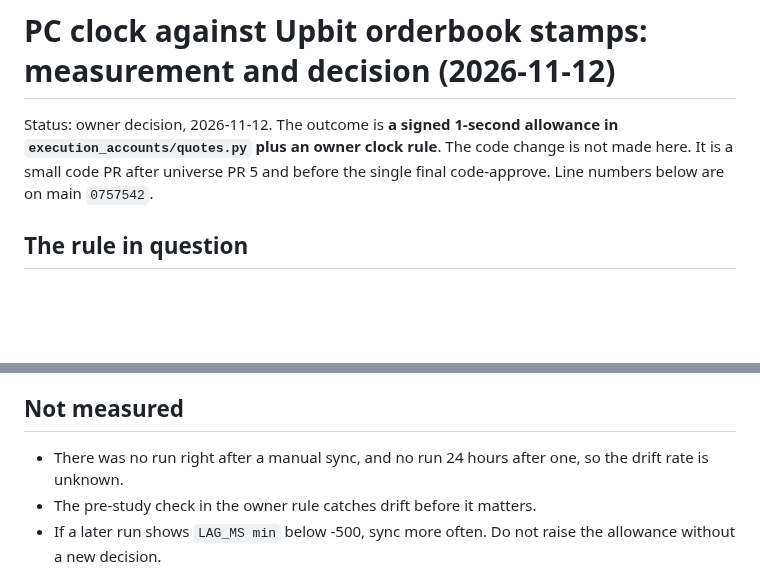
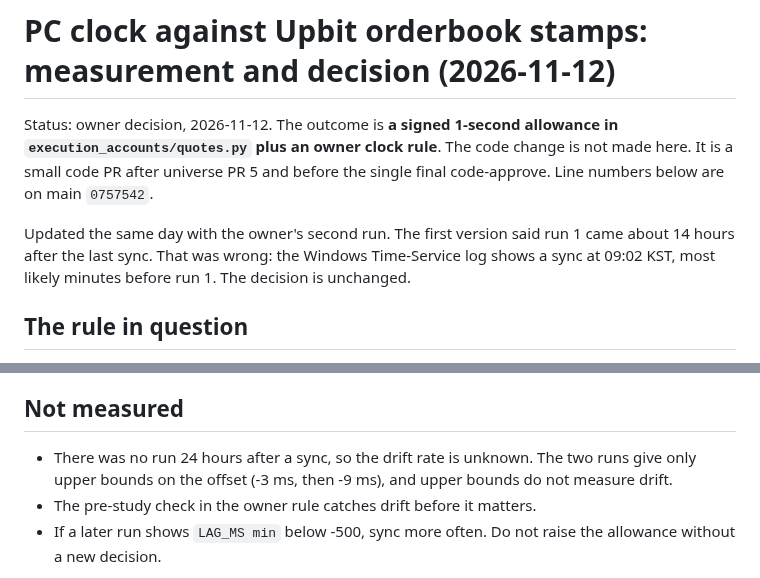
Before and after one commit to xkg4real/tradegen, a Markdown page: docs/pc-clock-decision-2026-11-12.md, 2 parts joined by grey strips. Drawn GitHub-style; blank space fills up the shorter version.

```diff
--- a/docs/pc-clock-decision-2026-11-12.md
+++ b/docs/pc-clock-decision-2026-11-12.md
@@ -3,6 +3,10 @@
 Status: owner decision, 2026-11-12. The outcome is **a signed 1-second allowance in `execution_accounts/quotes.py`
 plus an owner clock rule**. The code change is not made here. It is a small code PR after universe PR 5 and before
 the single final code-approve. Line numbers below are on main `0757542`.
+
+Updated the same day with the owner's second run. The first version said run 1 came about 14 hours after the last
+sync. That was wrong: the Windows Time-Service log shows a sync at 09:02 KST, most likely minutes before run 1. The decision is
+unchanged.
 
 ## The rule in question
 
@@ -93,7 +112,8 @@ zero. Here a clock only a few milliseconds behind already refused 10% of reads.
 
 ## Not measured
 
-- There was no run right after a manual sync, and no run 24 hours after one, so the drift rate is unknown.
+- There was no run 24 hours after a sync, so the drift rate is unknown. The two runs give only upper bounds on the
+  offset (-3 ms, then -9 ms), and upper bounds do not measure drift.
 - The pre-study check in the owner rule catches drift before it matters.
 - If a later run shows `LAG_MS min` below -500, sync more often. Do not raise the allowance without a new decision.
 
```
Also changed, not shown: other parts of docs/pc-clock-decision-2026-11-12.md (+31 -16 lines).
